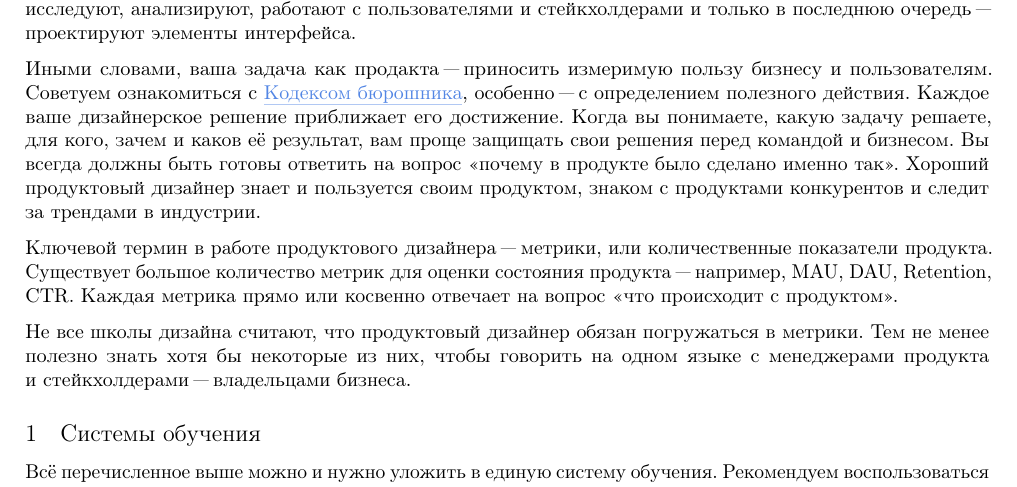
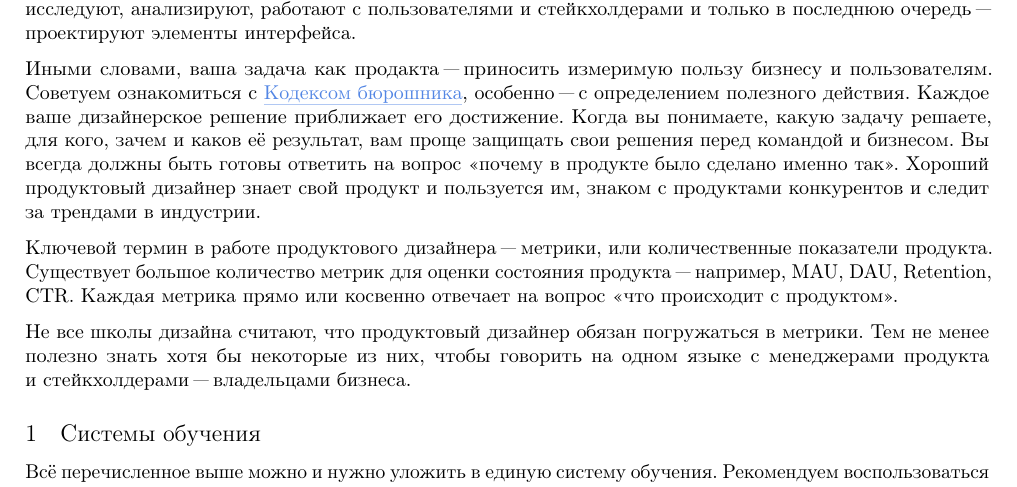
Before and after one commit to OotsutsukiHagoromo/legacy, a LaTeX document (legacy.tex, which reads parts/01.tex): part of page 2 of 5, cut so that both start at the same text. Compiled offline with pdfLaTeX; a LaTeX package or settings file that is missing is left out.

Commit message:
Переписал предложение

```diff
--- a/parts/01.tex
+++ b/parts/01.tex
@@ -53,8 +53,8 @@
 какую задачу решаете, для кого, зачем и~каков её результат, вам
 проще защищать свои решения перед командой и~бизнесом. Вы всегда
 должны быть готовы ответить на~вопрос «почему в~продукте было
-сделано именно~так». Хороший продуктовый дизайнер знает и~пользуется
-своим продуктом, знаком с~продуктами конкурентов и~следит
+сделано именно~так». Хороший продуктовый дизайнер знает свой продукт
+и~пользуется им, знаком с~продуктами конкурентов и~следит
 за~трендами в~индустрии.
 
 
```
